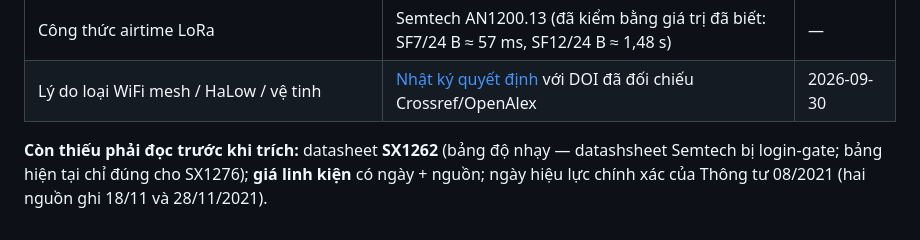
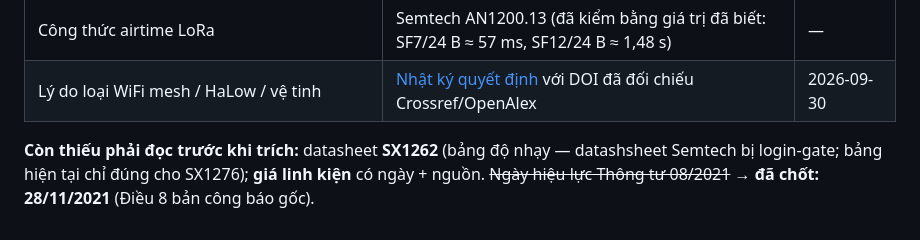
Before and after one commit to TranQuy-lab/mesh, a Markdown page: thiet-ke-he-thong-lora-v2.md, the part around the change. Rendered like a GitHub page.

```diff
--- a/thiet-ke-he-thong-lora-v2.md
+++ b/thiet-ke-he-thong-lora-v2.md
@@ -451,4 +451,4 @@ này phải được ghi vào phụ lục tái lập.
 
 **Còn thiếu phải đọc trước khi trích:** datasheet **SX1262** (bảng độ nhạy — datashsheet
 Semtech bị login-gate; bảng hiện tại chỉ đúng cho SX1276); **giá linh kiện** có ngày +
-nguồn; ngày hiệu lực chính xác của Thông tư 08/2021 (hai nguồn ghi 18/11 và 28/11/2021).
+nguồn. ~~Ngày hiệu lực Thông tư 08/2021~~ → **đã chốt: 28/11/2021** (Điều 8 bản công báo gốc).
```
Also changed, not shown: README.md (+3 -2 lines), xac-minh-nguon-lora-va-quyet-dinh-song.md (+3 -2 lines).
